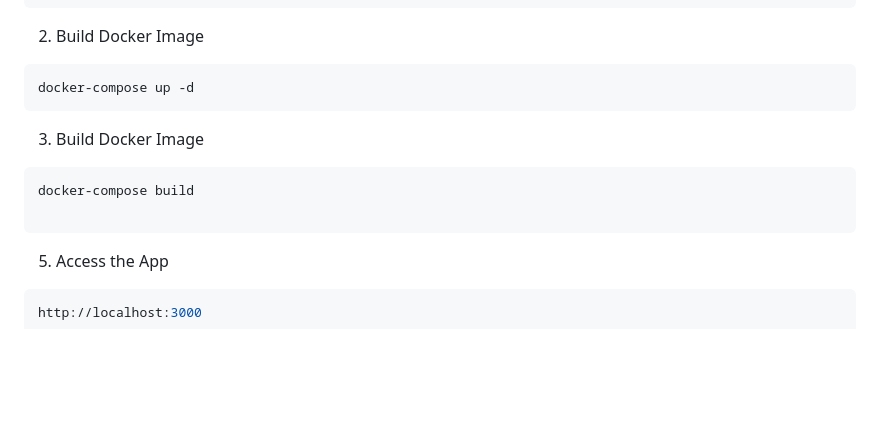
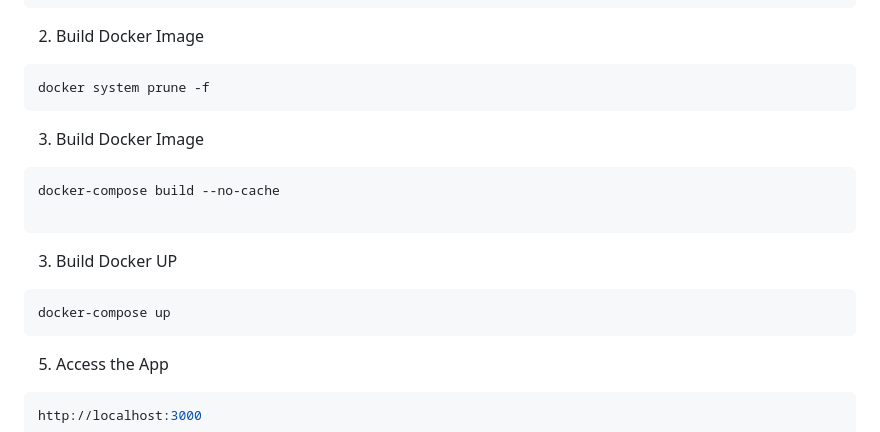
Before and after one commit to didark90/event-mangment-project1, a Markdown page: README.md, the part around the change. GitHub-like rendering; blank space fills up the shorter version.

Commit message:
Revise Docker commands and add startup step
Updated Docker commands in README for clarity and added a step to start Docker.

````diff
--- a/README.md
+++ b/README.md
@@ -157,13 +157,18 @@ docker-compose build
 2. Build Docker Image
 
 ```bash
-docker-compose up -d
+docker system prune -f
 ```
 3. Build Docker Image
 
 ```bash
-docker-compose build
+docker-compose build --no-cache
 
+```
+3. Build Docker UP
+
+```bash
+docker-compose up
 ```
 5. Access the App
 ```bash
````
